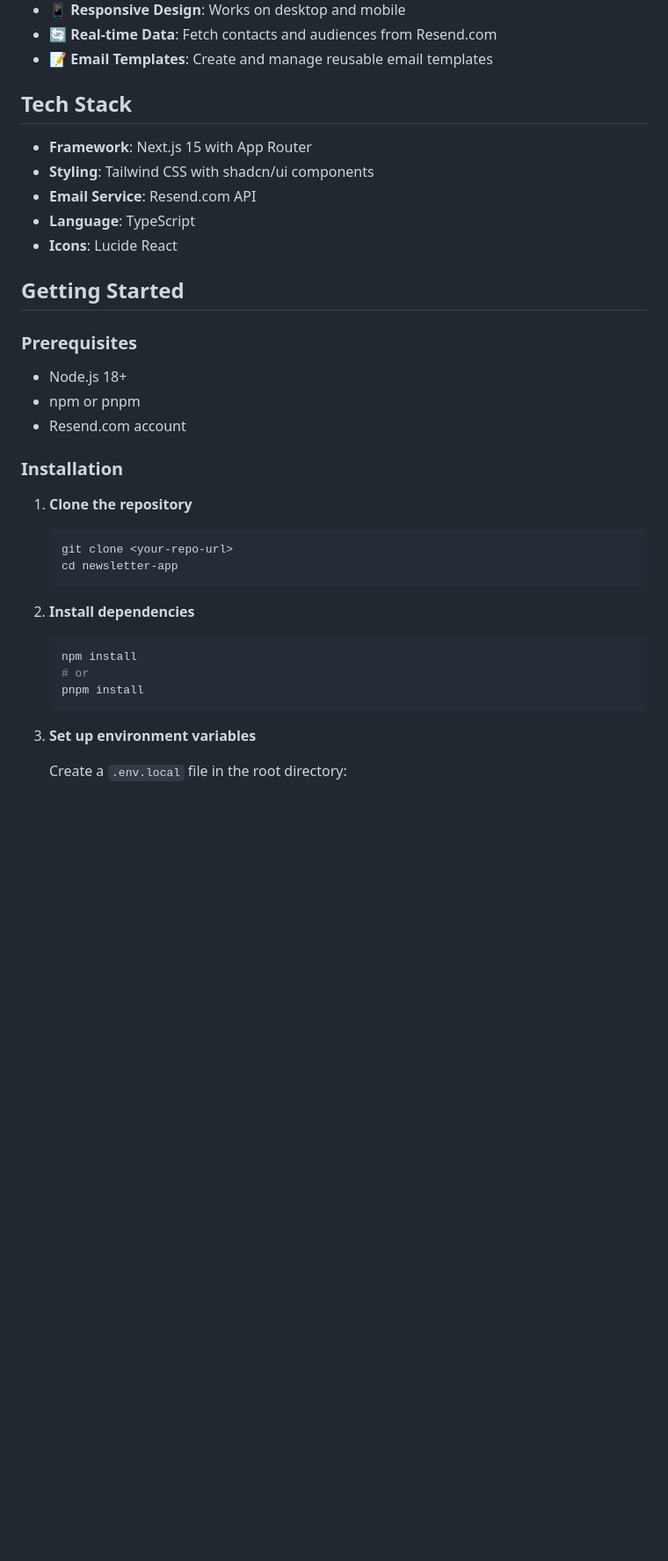
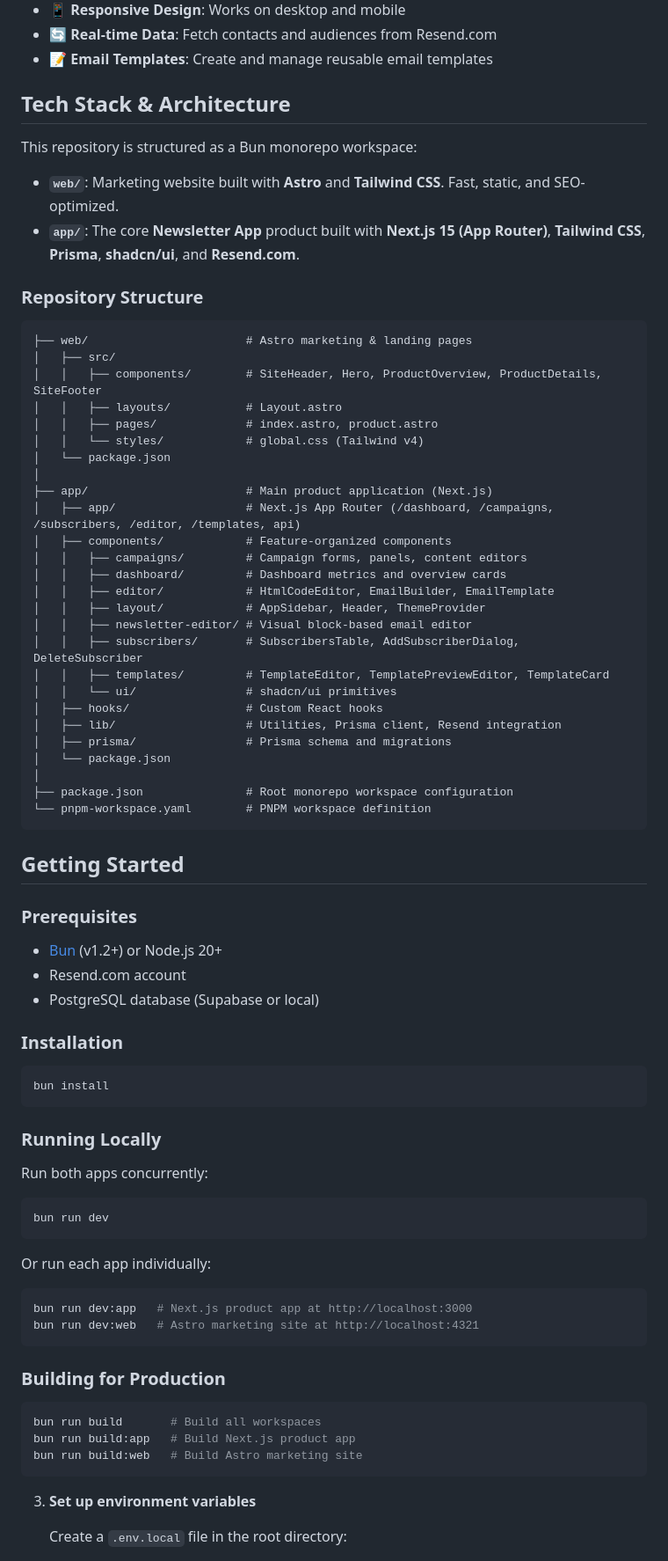
Before and after one commit to Manish-Tamang/newsletter-app, a Markdown page: README.md, the part around the change. Shown at 88% size. Drawn GitHub-style; blank space fills up the shorter version.

Commit message:
Update README.md: Revise tech stack section to reflect monorepo structure, detailing the organization of 'web' and 'app' directories, and update prerequisites and installation instructions for Bun and PostgreSQL.

````diff
--- a/README.md
+++ b/README.md
@@ -22,36 +22,78 @@ Integrated editor and app screens:
 - 🔄 **Real-time Data**: Fetch contacts and audiences from Resend.com
 - 📝 **Email Templates**: Create and manage reusable email templates
 
-## Tech Stack
+## Tech Stack & Architecture
 
-- **Framework**: Next.js 15 with App Router
-- **Styling**: Tailwind CSS with shadcn/ui components
-- **Email Service**: Resend.com API
-- **Language**: TypeScript
-- **Icons**: Lucide React
+This repository is structured as a Bun monorepo workspace:
+
+- **`web/`**: Marketing website built with **Astro** and **Tailwind CSS**. Fast, static, and SEO-optimized.
+- **`app/`**: The core **Newsletter App** product built with **Next.js 15 (App Router)**, **Tailwind CSS**, **Prisma**, **shadcn/ui**, and **Resend.com**.
+
+### Repository Structure
+
+```
+├── web/                       # Astro marketing & landing pages
+│   ├── src/
+│   │   ├── components/        # SiteHeader, Hero, ProductOverview, ProductDetails, SiteFooter
+│   │   ├── layouts/           # Layout.astro
+│   │   ├── pages/             # index.astro, product.astro
+│   │   └── styles/            # global.css (Tailwind v4)
+│   └── package.json
+│
+├── app/                       # Main product application (Next.js)
+│   ├── app/                   # Next.js App Router (/dashboard, /campaigns, /subscribers, /editor, /templates, api)
+│   ├── components/            # Feature-organized components
+│   │   ├── campaigns/         # Campaign forms, panels, content editors
+│   │   ├── dashboard/         # Dashboard metrics and overview cards
+│   │   ├── editor/            # HtmlCodeEditor, EmailBuilder, EmailTemplate
+│   │   ├── layout/            # AppSidebar, Header, ThemeProvider
+│   │   ├── newsletter-editor/ # Visual block-based email editor
+│   │   ├── subscribers/       # SubscribersTable, AddSubscriberDialog, DeleteSubscriber
+│   │   ├── templates/         # TemplateEditor, TemplatePreviewEditor, TemplateCard
+│   │   └── ui/                # shadcn/ui primitives
+│   ├── hooks/                 # Custom React hooks
+│   ├── lib/                   # Utilities, Prisma client, Resend integration
+│   ├── prisma/                # Prisma schema and migrations
+│   └── package.json
+│
+├── package.json               # Root monorepo workspace configuration
+└── pnpm-workspace.yaml        # PNPM workspace definition
+```
 
 ## Getting Started
 
 ### Prerequisites
 
-- Node.js 18+
-- npm or pnpm
+- [Bun](https://bun.sh) (v1.2+) or Node.js 20+
 - Resend.com account
+- PostgreSQL database (Supabase or local)
 
 ### Installation
 
-1. **Clone the repository**
-   ```bash
-   git clone <your-repo-url>
-   cd newsletter-app
-   ```
+```bash
+bun install
+```
 
-2. **Install dependencies**
-   ```bash
-   npm install
-   # or
-   pnpm install
-   ```
+### Running Locally
+
+Run both apps concurrently:
+```bash
+bun run dev
+```
+
+Or run each app individually:
+```bash
+bun run dev:app   # Next.js product app at http://localhost:3000
+bun run dev:web   # Astro marketing site at http://localhost:4321
+```
+
+### Building for Production
+
+```bash
+bun run build       # Build all workspaces
+bun run build:app   # Build Next.js product app
+bun run build:web   # Build Astro marketing site
+```
 
 3. **Set up environment variables**
 
````
